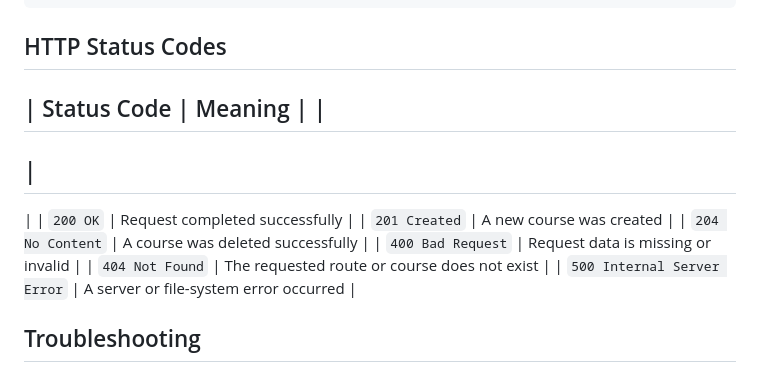
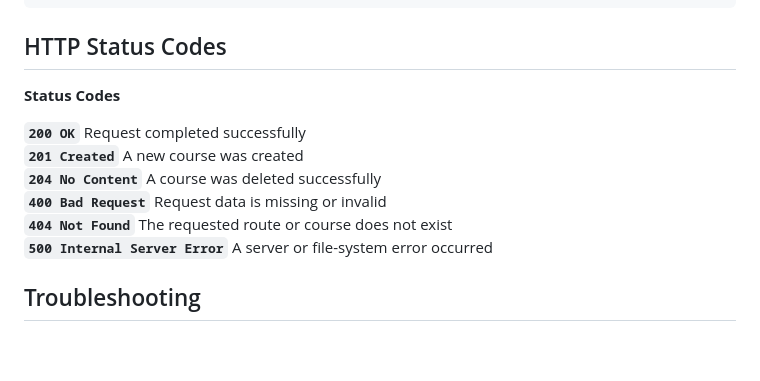
Before and after one commit to Krowma/codecrafthub, a Markdown page: README.md, the part around one of its changes. Drawn GitHub-style; blank space fills up the shorter version.

Commit message:
Refactor README sections for course fields and status codes
Reformatted course fields and HTTP status codes sections for clarity.

```diff
--- a/README.md
+++ b/README.md
@@ -500,46 +464,14 @@ Invalid example:
 
 ## HTTP Status Codes
 
-|
- Status Code
-|
- Meaning
-|
-|
----
-|
----
-|
-|
-`200 OK`
-|
- Request completed successfully
-|
-|
-`201 Created`
-|
- A new course was created
-|
-|
-`204 No Content`
-|
- A course was deleted successfully
-|
-|
-`400 Bad Request`
-|
- Request data is missing or invalid
-|
-|
-`404 Not Found`
-|
- The requested route or course does not exist
-|
-|
-`500 Internal Server Error`
-|
- A server or file-system error occurred
-|
+**Status Codes**
+
+**`200 OK`** Request completed successfully\
+**`201 Created`** A new course was created\
+**`204 No Content`** A course was deleted successfully\
+**`400 Bad Request`** Request data is missing or invalid\
+**`404 Not Found`** The requested route or course does not exist\
+**`500 Internal Server Error`** A server or file-system error occurred
 
 ## Troubleshooting
 
```
Also changed, not shown: other parts of README.md (+6 -42 lines).
